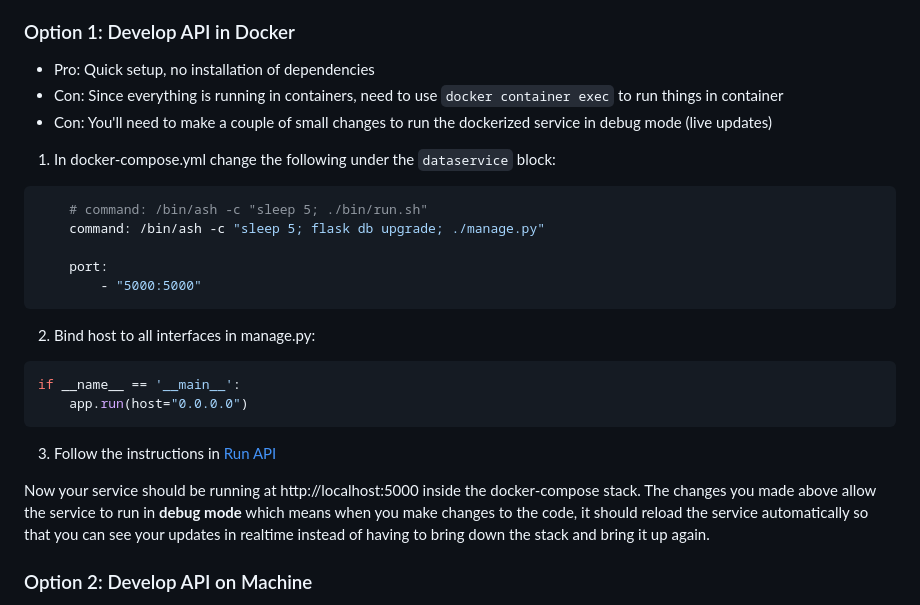
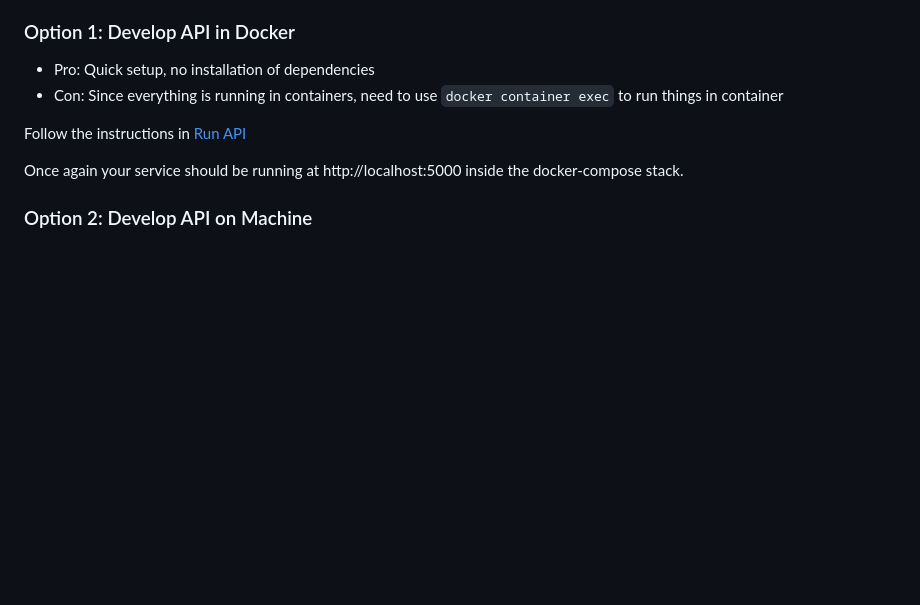
Before and after one commit to kids-first/kf-api-dataservice, a Markdown page: README.md, the part around the change. GitHub-like rendering; blank space fills up the shorter version.

Commit message:
:memo: Rm bind interface instructions in README

````diff
--- a/README.md
+++ b/README.md
@@ -44,32 +44,11 @@ development environment using 1 of 2 options:
 
 - Pro: Quick setup, no installation of dependencies
 - Con: Since everything is running in containers, need to use `docker container exec` to run things in container
-- Con: You'll need to make a couple of small changes to run the dockerized service in debug mode (live updates)
 
-1. In docker-compose.yml change the following under the `dataservice` block:
+Follow the instructions in [Run API](#run-api)
 
-```yaml
-    # command: /bin/ash -c "sleep 5; ./bin/run.sh"
-    command: /bin/ash -c "sleep 5; flask db upgrade; ./manage.py"
-
-    port:
-        - "5000:5000"
-```
-
-2. Bind host to all interfaces in manage.py:
-
-```python
-if __name__ == '__main__':
-    app.run(host="0.0.0.0")
-```
-
-3. Follow the instructions in [Run API](#run-api)
-
-Now your service should be running at http://localhost:5000 inside the
-docker-compose stack. The changes you made above allow the service to run
-in **debug mode** which means when you make changes to the code,
-it should reload the service automatically so that you can see your updates in
-realtime instead of having to bring down the stack and bring it up again.
+Once again your service should be running at http://localhost:5000 inside the
+docker-compose stack.
 
 ### Option 2: Develop API on Machine
 
````
